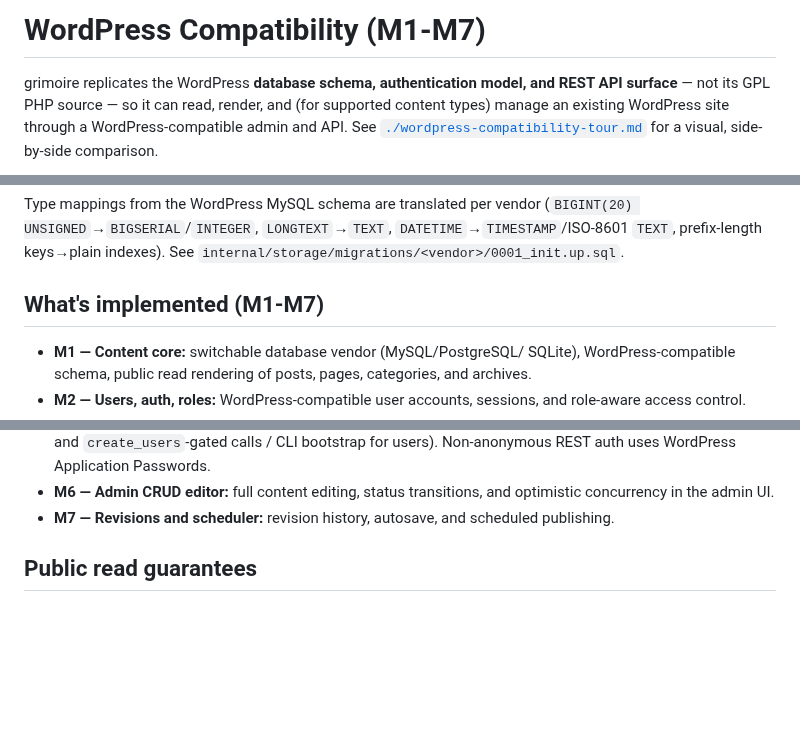
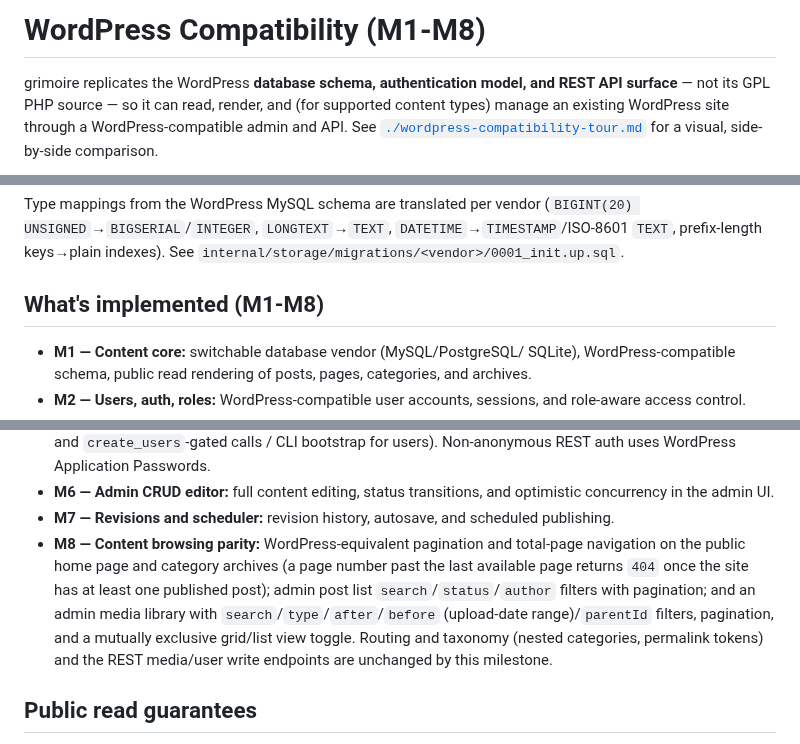
Before and after one commit to roboweaver/grimoire, a Markdown page: docs/compatibility.md, 3 parts joined by grey strips. GitHub-like rendering; blank space fills up the shorter version.

```diff
--- a/docs/compatibility.md
+++ b/docs/compatibility.md
@@ -1,4 +1,4 @@
-# WordPress Compatibility (M1-M7)
+# WordPress Compatibility (M1-M8)
 
 grimoire replicates the WordPress **database schema, authentication model,
 and REST API surface** — not its GPL PHP source — so it can read, render,
@@ -39,7 +39,7 @@ Type mappings from the WordPress MySQL schema are translated per vendor
 `DATETIME`→`TIMESTAMP`/ISO-8601 `TEXT`, prefix-length keys→plain indexes). See
 `internal/storage/migrations/<vendor>/0001_init.up.sql`.
 
-## What's implemented (M1-M7)
+## What's implemented (M1-M8)
 
 - **M1 — Content core:** switchable database vendor (MySQL/PostgreSQL/
   SQLite), WordPress-compatible schema, public read rendering of posts,
@@ -65,6 +65,15 @@ Type mappings from the WordPress MySQL schema are translated per vendor
   optimistic concurrency in the admin UI.
 - **M7 — Revisions and scheduler:** revision history, autosave, and
   scheduled publishing.
+- **M8 — Content browsing parity:** WordPress-equivalent pagination and
+  total-page navigation on the public home page and category archives (a
+  page number past the last available page returns `404` once the site has
+  at least one published post); admin post list `search`/`status`/`author`
+  filters with pagination; and an admin media library with
+  `search`/`type`/`after`/`before` (upload-date range)/`parentId` filters,
+  pagination, and a mutually exclusive grid/list view toggle. Routing and
+  taxonomy (nested categories, permalink tokens) and the REST media/user
+  write endpoints are unchanged by this milestone.
 
 ## Public read guarantees
 
```
Also changed, not shown: docs/wordpress-compatibility-tour.md (+29 -0 lines).
